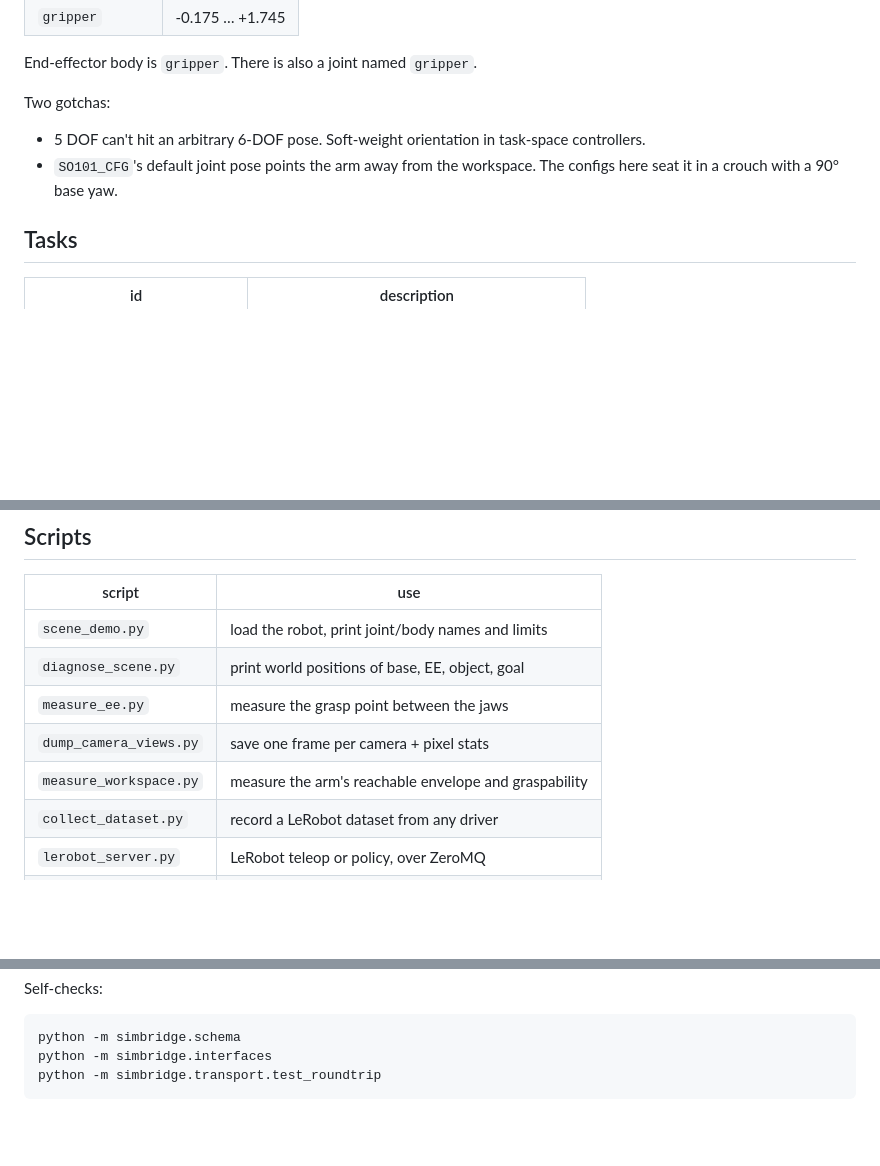
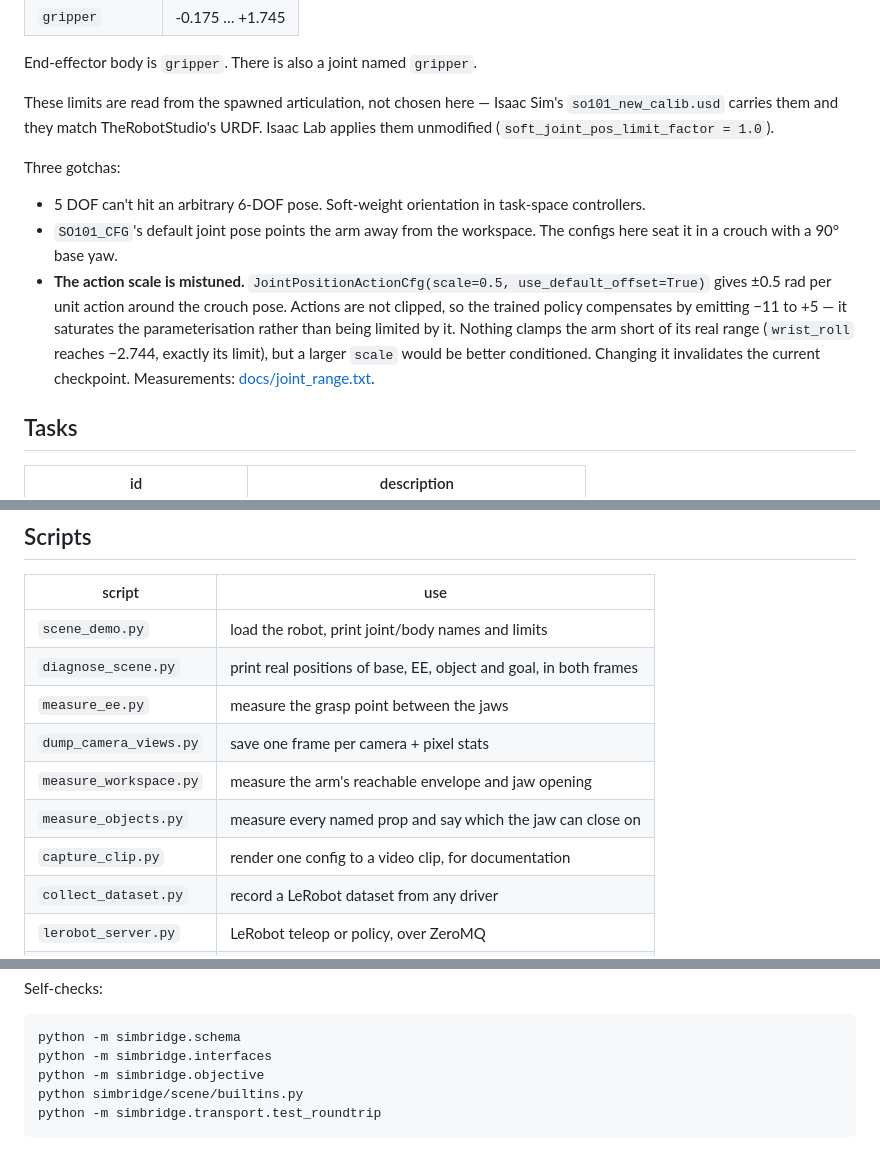
Before and after one commit to Gussyy/so101-isaaclab-scene, a Markdown page: README.md, 3 parts joined by grey strips. Drawn GitHub-style; blank space fills up the shorter version.

````diff
--- a/README.md
+++ b/README.md
@@ -308,11 +349,21 @@ body_names  : base, shoulder, upper_arm, lower_arm, wrist, gripper, moving_jaw_s
 
 End-effector body is `gripper`. There is also a joint named `gripper`.
 
-Two gotchas:
+These limits are read from the spawned articulation, not chosen here — Isaac Sim's
+`so101_new_calib.usd` carries them and they match TheRobotStudio's URDF. Isaac Lab applies them
+unmodified (`soft_joint_pos_limit_factor = 1.0`).
+
+Three gotchas:
 
 - 5 DOF can't hit an arbitrary 6-DOF pose. Soft-weight orientation in task-space controllers.
 - `SO101_CFG`'s default joint pose points the arm away from the workspace. The configs here seat
   it in a crouch with a 90° base yaw.
+- **The action scale is mistuned.** `JointPositionActionCfg(scale=0.5, use_default_offset=True)`
+  gives ±0.5 rad per unit action around the crouch pose. Actions are not clipped, so the trained
+  policy compensates by emitting −11 to +5 — it saturates the parameterisation rather than being
+  limited by it. Nothing clamps the arm short of its real range (`wrist_roll` reaches −2.744,
+  exactly its limit), but a larger `scale` would be better conditioned. Changing it invalidates
+  the current checkpoint. Measurements: [docs/joint_range.txt](docs/joint_range.txt).
 
 ## Tasks
 
@@ -329,10 +380,12 @@ Two gotchas:
 | script | use |
 |---|---|
 | `scene_demo.py` | load the robot, print joint/body names and limits |
-| `diagnose_scene.py` | print world positions of base, EE, object, goal |
+| `diagnose_scene.py` | print real positions of base, EE, object and goal, in both frames |
 | `measure_ee.py` | measure the grasp point between the jaws |
 | `dump_camera_views.py` | save one frame per camera + pixel stats |
-| `measure_workspace.py` | measure the arm's reachable envelope and graspability |
+| `measure_workspace.py` | measure the arm's reachable envelope and jaw opening |
+| `measure_objects.py` | measure every named prop and say which the jaw can close on |
+| `capture_clip.py` | render one config to a video clip, for documentation |
 | `collect_dataset.py` | record a LeRobot dataset from any driver |
 | `lerobot_server.py` | LeRobot teleop or policy, over ZeroMQ |
 | `run_all_tests.py` | the whole test suite |
@@ -358,5 +411,7 @@ Self-checks:
 ```bash
 python -m simbridge.schema
 python -m simbridge.interfaces
+python -m simbridge.objective
+python simbridge/scene/builtins.py
 python -m simbridge.transport.test_roundtrip
 ```
````
Also changed, not shown: other parts of README.md (+43 -2 lines), docs/OBJECTS.md (added, +121 -0 lines), docs/objects.png (added), 7 other files.
